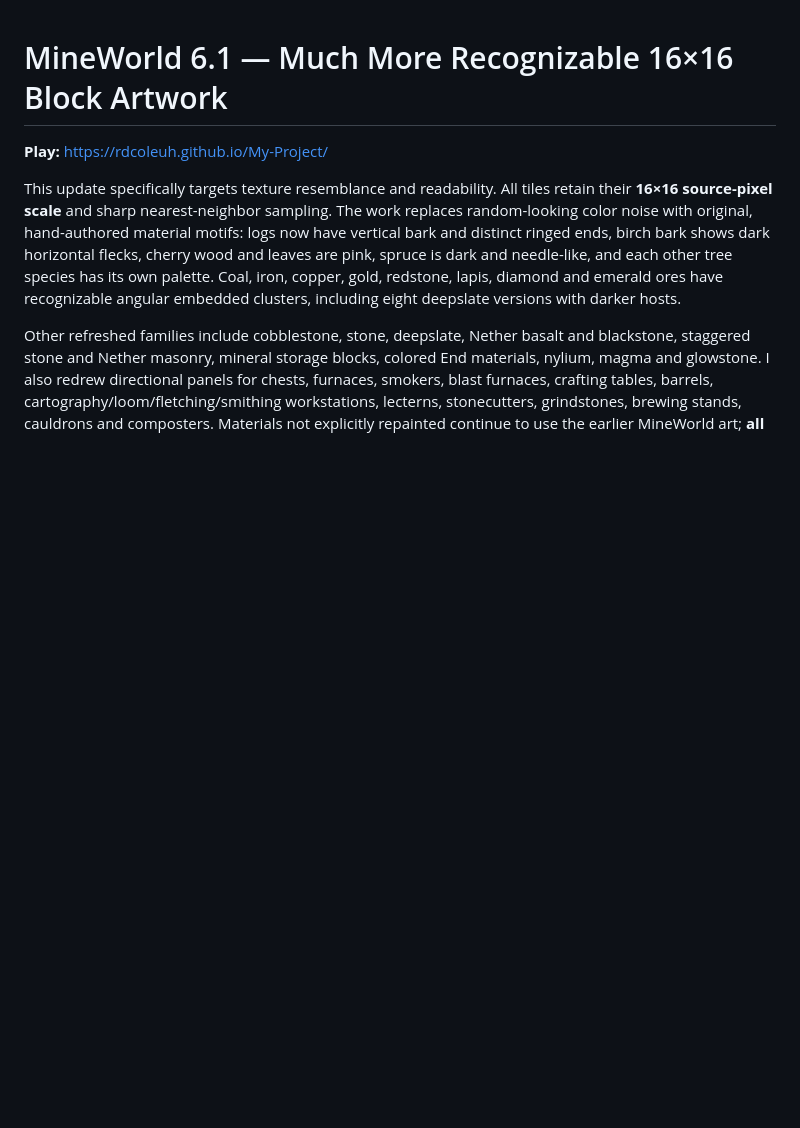
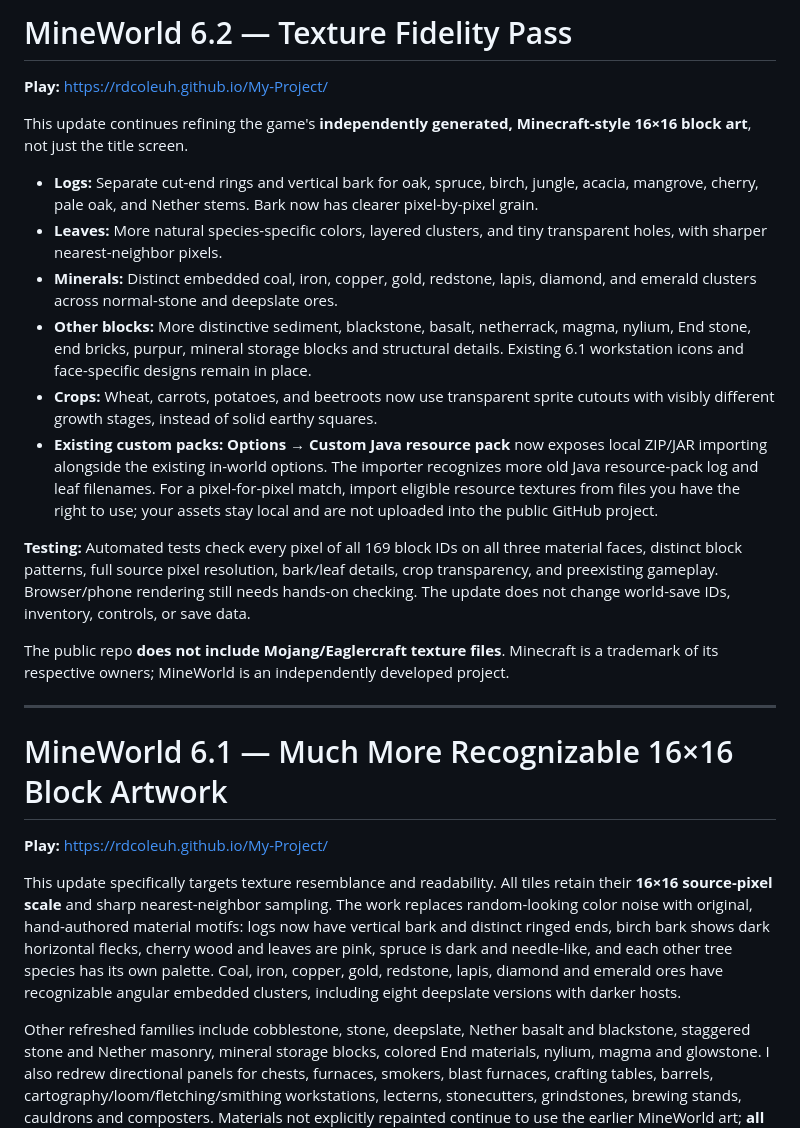
Before and after one commit to rdcoleuh/My-Project, a Markdown page: README.md, the part around the change. Drawn GitHub-style; blank space fills up the shorter version.

Commit message:
Document MineWorld 6.2 texture refinement, exact user-supplied Java pack option and preservation of worlds

```diff
--- a/README.md
+++ b/README.md
@@ -1,3 +1,22 @@
+# MineWorld 6.2 — Texture Fidelity Pass
+
+**Play:** https://rdcoleuh.github.io/My-Project/
+
+This update continues refining the game's **independently generated, Minecraft-style 16×16 block art**, not just the title screen.
+
+- **Logs:** Separate cut-end rings and vertical bark for oak, spruce, birch, jungle, acacia, mangrove, cherry, pale oak, and Nether stems. Bark now has clearer pixel-by-pixel grain.
+- **Leaves:** More natural species-specific colors, layered clusters, and tiny transparent holes, with sharper nearest-neighbor pixels.
+- **Minerals:** Distinct embedded coal, iron, copper, gold, redstone, lapis, diamond, and emerald clusters across normal-stone and deepslate ores.
+- **Other blocks:** More distinctive sediment, blackstone, basalt, netherrack, magma, nylium, End stone, end bricks, purpur, mineral storage blocks and structural details. Existing 6.1 workstation icons and face-specific designs remain in place.
+- **Crops:** Wheat, carrots, potatoes, and beetroots now use transparent sprite cutouts with visibly different growth stages, instead of solid earthy squares.
+- **Existing custom packs:** **Options → Custom Java resource pack** now exposes local ZIP/JAR importing alongside the existing in-world options. The importer recognizes more old Java resource-pack log and leaf filenames. For a pixel-for-pixel match, import eligible resource textures from files you have the right to use; your assets stay local and are not uploaded into the public GitHub project.
+
+**Testing:** Automated tests check every pixel of all 169 block IDs on all three material faces, distinct block patterns, full source pixel resolution, bark/leaf details, crop transparency, and preexisting gameplay. Browser/phone rendering still needs hands-on checking. The update does not change world-save IDs, inventory, controls, or save data.
+
+The public repo **does not include Mojang/Eaglercraft texture files**. Minecraft is a trademark of its respective owners; MineWorld is an independently developed project.
+
+---
+
 # MineWorld 6.1 — Much More Recognizable 16×16 Block Artwork
 
 **Play:** https://rdcoleuh.github.io/My-Project/
```
